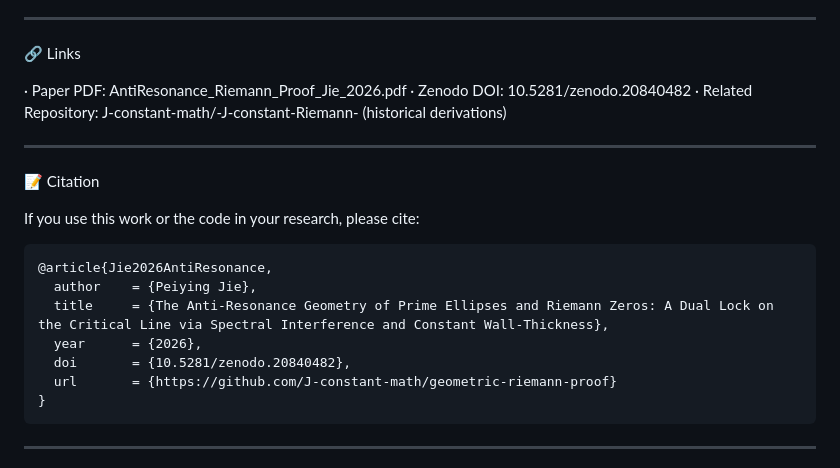
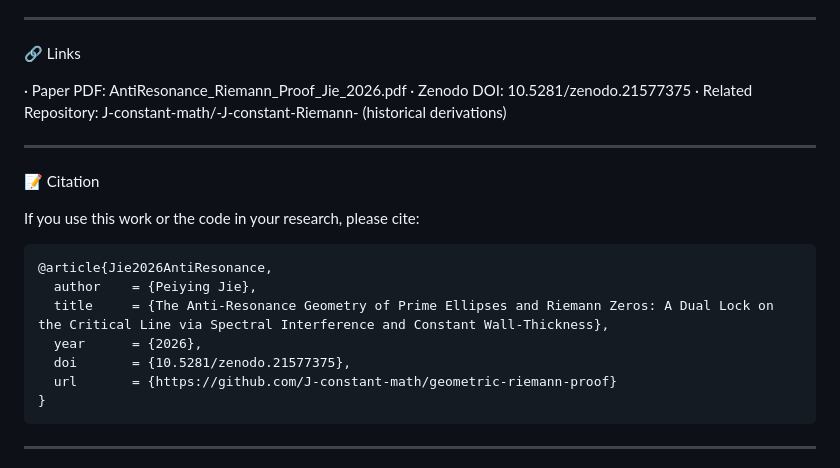
Before and after one commit to J-constant-math/geometric-riemann-proof, a Markdown page: README.md, the part around one of its changes. Drawn GitHub-style.

Commit message:
Update DOI reference in README.md

````diff
--- a/README.md
+++ b/README.md
@@ -109,7 +109,7 @@ Or use Overleaf with the provided .tex file.
 🔗 Links
 
 · Paper PDF: AntiResonance_Riemann_Proof_Jie_2026.pdf
-· Zenodo DOI: 10.5281/zenodo.20840482
+· Zenodo DOI: 10.5281/zenodo.21577375
 · Related Repository: J-constant-math/-J-constant-Riemann- (historical derivations)
 
 ---
@@ -123,7 +123,7 @@ If you use this work or the code in your research, please cite:
   author    = {Peiying Jie},
   title     = {The Anti-Resonance Geometry of Prime Ellipses and Riemann Zeros: A Dual Lock on the Critical Line via Spectral Interference and Constant Wall-Thickness},
   year      = {2026},
-  doi       = {10.5281/zenodo.20840482},
+  doi       = {10.5281/zenodo.21577375},
   url       = {https://github.com/J-constant-math/geometric-riemann-proof}
 }
 ```
````
Also changed, not shown: other parts of README.md (+1 -1 lines).
